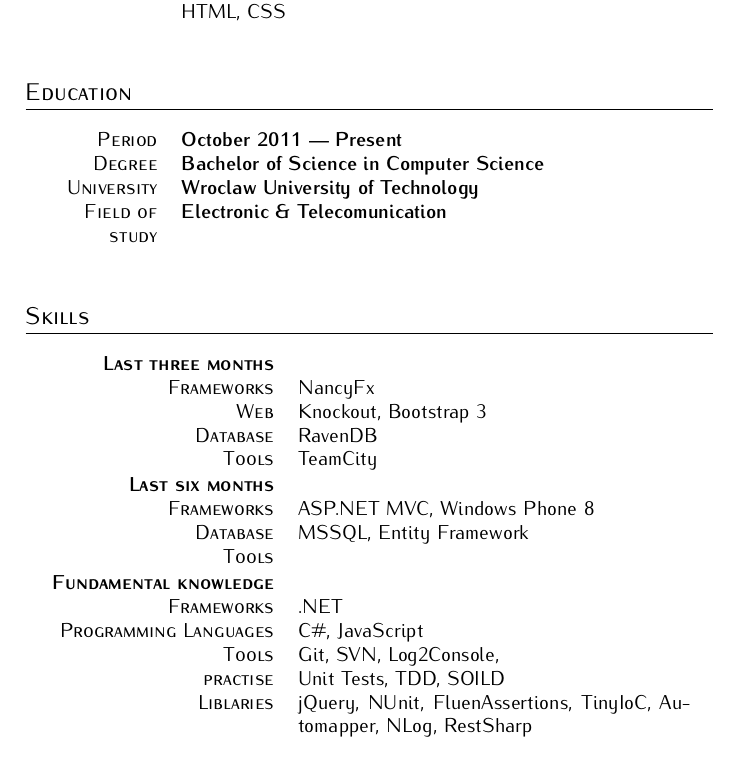
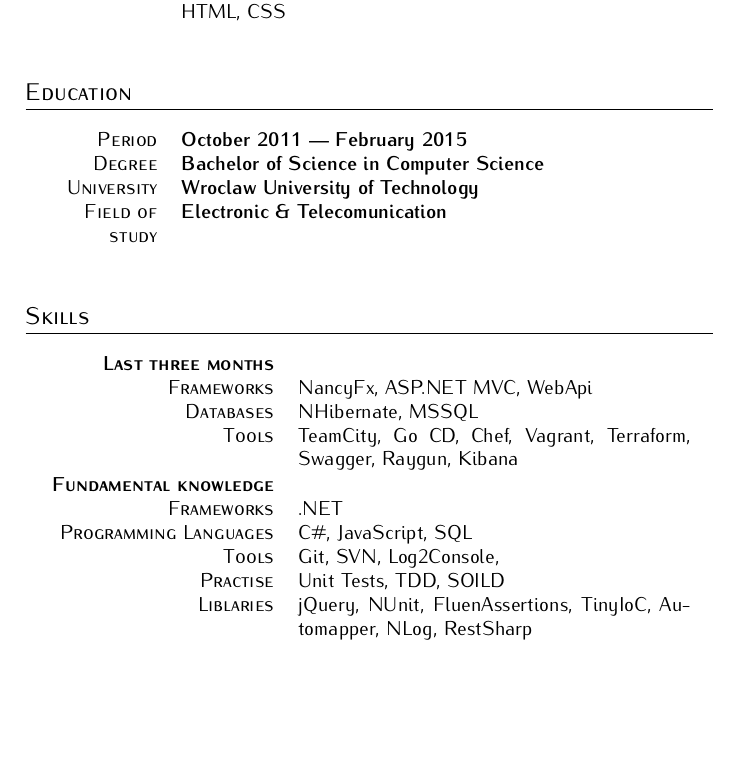
Before and after one commit to pawelsawicz/CurriculumVitae, a LaTeX document (pawelsawicz.tex): part of page 2 of 3, cut so that both start at the same text, the shorter picture padded with empty space. Compiled offline with pdfLaTeX.

Commit message:
Update more info

```diff
--- a/pawelsawicz.tex
+++ b/pawelsawicz.tex
@@ -93,7 +93,7 @@
 \section{Education}
 \begin{center}
 \begin{tabularx}{0.97\linewidth}{>{\raggedleft\scshape}p{2cm}X}
- Period & \textbf{October 2011 --- Present}\\
+ Period & \textbf{October 2011 --- February 2015 }\\
  Degree & \textbf{Bachelor of Science in Computer Science}\\
  University & \textbf{Wroclaw University of Technology} \\
  Field of study &\textbf{Electronic \& Telecomunication}\\
@@ -106,23 +106,16 @@
 \begin{center}
 \begin{tabularx}{0.97\linewidth}{>{\raggedleft\scshape}p{4cm}X}
 \textbf{Last three months} & \\
-Frameworks & NancyFx \\
-Web & Knockout, Bootstrap 3\\
-Database &  RavenDB \\
-Tools & TeamCity \\
-\end{tabularx}
-\begin{tabularx}{0.97\linewidth}{>{\raggedleft\scshape}p{4cm}X}
-\textbf{Last six months} & \\
-Frameworks &  ASP.NET MVC, Windows Phone 8\\
-Database & MSSQL, Entity Framework \\
-Tools & \\
+Frameworks & NancyFx,  ASP.NET MVC, WebApi\\
+Databases & NHibernate,  MSSQL\\
+Tools & TeamCity, Go CD, Chef, Vagrant, Terraform, Swagger, Raygun, Kibana\\
 \end{tabularx}
 \begin{tabularx}{0.97\linewidth}{>{\raggedleft\scshape}p{4cm}X}
 \textbf{Fundamental knowledge} & \\
 Frameworks & .NET\\
-Programming Languages & {C\#, JavaScript} \\
+Programming Languages & {C\#, JavaScript, SQL} \\
 Tools & Git, SVN, Log2Console,   \\
-practise & Unit Tests, TDD, SOILD  \\
+Practise & Unit Tests, TDD, SOILD  \\
 Liblaries & jQuery, NUnit, FluenAssertions, TinyIoC, Automapper, NLog, RestSharp  \\
 \end{tabularx}
 \end{center}
```
Also changed, not shown: pawelsawicz.pdf.
